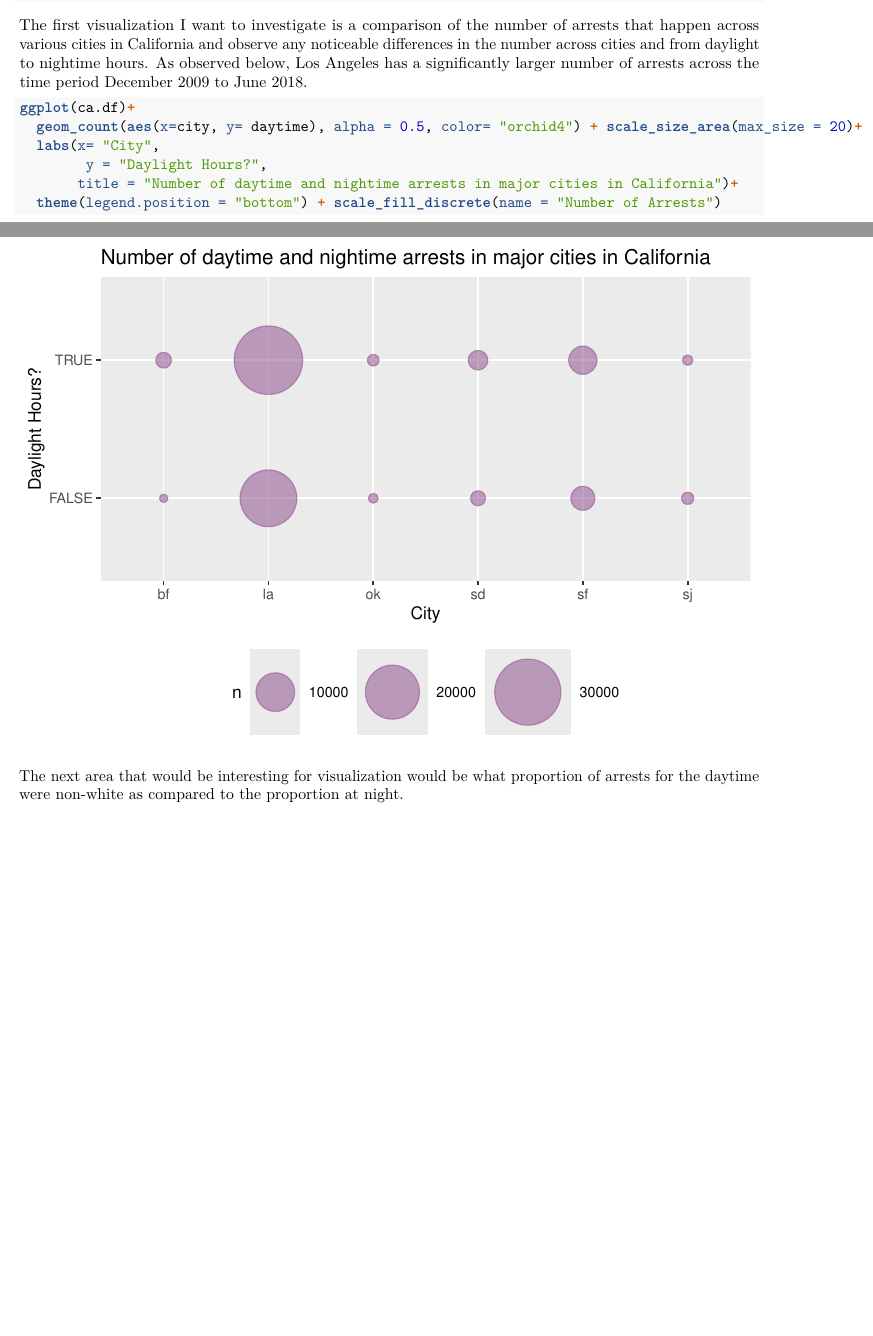
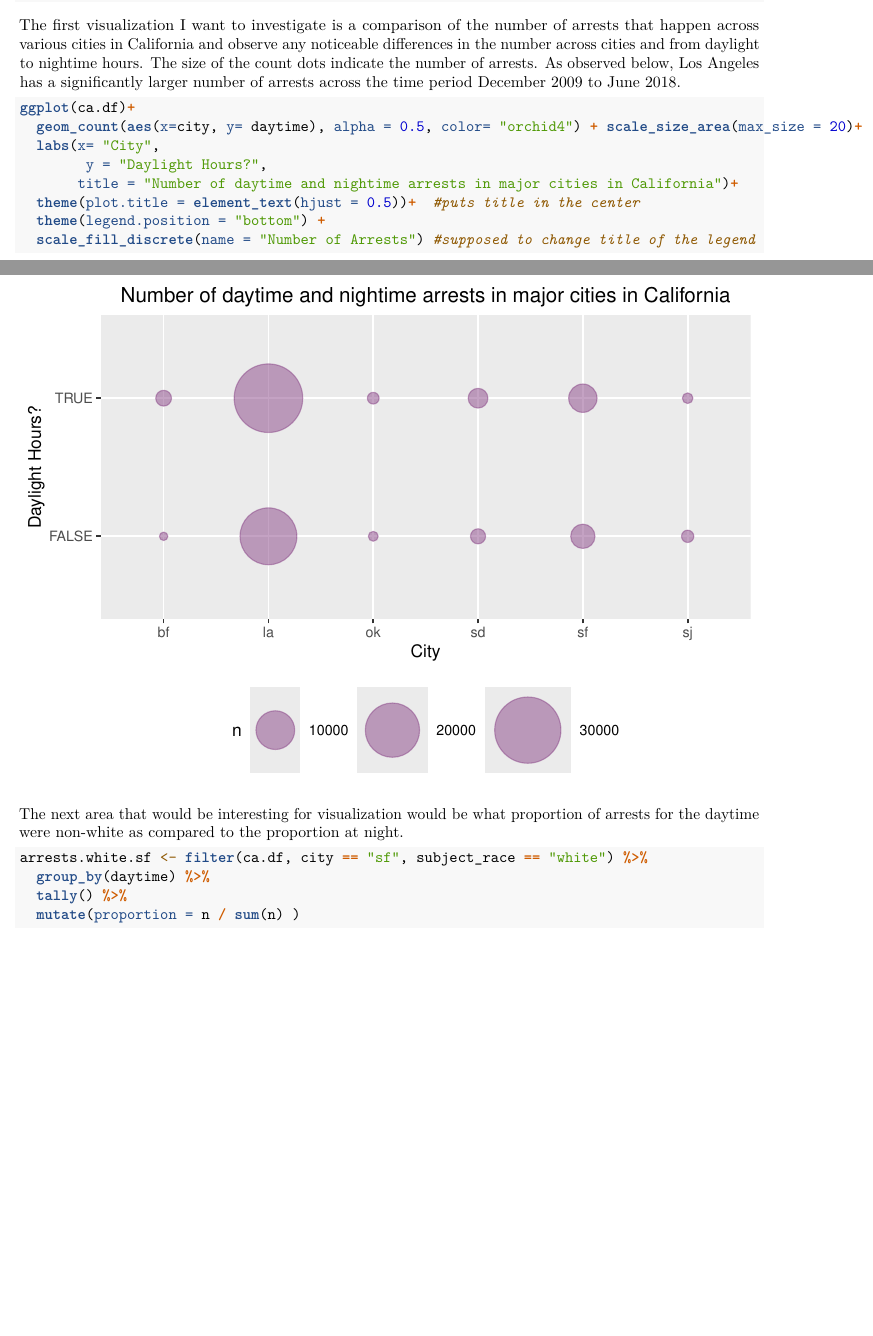
Before and after one commit to abrandontran/ca-policing-bias, an R Markdown document (Playing with Visualization-Preet.Rmd): two parts of pages 1 and 2 of 2, joined at a grey line, cut so that both start at the same text, the shorter picture padded with empty space. Rendered offline with R 4.5, knitr and Pandoc, then LaTeX, with nearby package versions.

Commit message:
setting up the pie charts

````diff
--- a/Playing with Visualization-Preet.Rmd
+++ b/Playing with Visualization-Preet.Rmd
@@ -24,7 +24,7 @@ sum.dayvsnight.arrests <- ca.df %>%
 
 ```
 
-The first visualization I want to investigate is a comparison of the number of arrests that happen across various cities in California and observe any noticeable differences in the number across cities and from daylight to nightime hours. As observed below, Los Angeles has a significantly larger number of arrests across the time period December 2009 to June 2018.
+The first visualization I want to investigate is a comparison of the number of arrests that happen across various cities in California and observe any noticeable differences in the number across cities and from daylight to nightime hours. The size of the count dots indicate the number of arrests. As observed below, Los Angeles has a significantly larger number of arrests across the time period December 2009 to June 2018.
 
 ```{r}
 ggplot(ca.df)+
@@ -32,12 +32,19 @@ ggplot(ca.df)+
   labs(x= "City",
         y = "Daylight Hours?",
        title = "Number of daytime and nightime arrests in major cities in California")+
-  theme(legend.position = "bottom") + scale_fill_discrete(name = "Number of Arrests")
+  theme(plot.title = element_text(hjust = 0.5))+  #puts title in the center
+  theme(legend.position = "bottom") +
+  scale_fill_discrete(name = "Number of Arrests") #supposed to change title of the legend
 
 ```
 
 The next area that would be interesting for visualization would be what proportion of arrests for the daytime were non-white as compared to the proportion at night.
 
 ```{r}
+arrests.white.sf <- filter(ca.df, city == "sf", subject_race == "white") %>%
+  group_by(daytime) %>%
+  tally() %>%
+  mutate(proportion = n / sum(n) )
+
 
 ```
````
